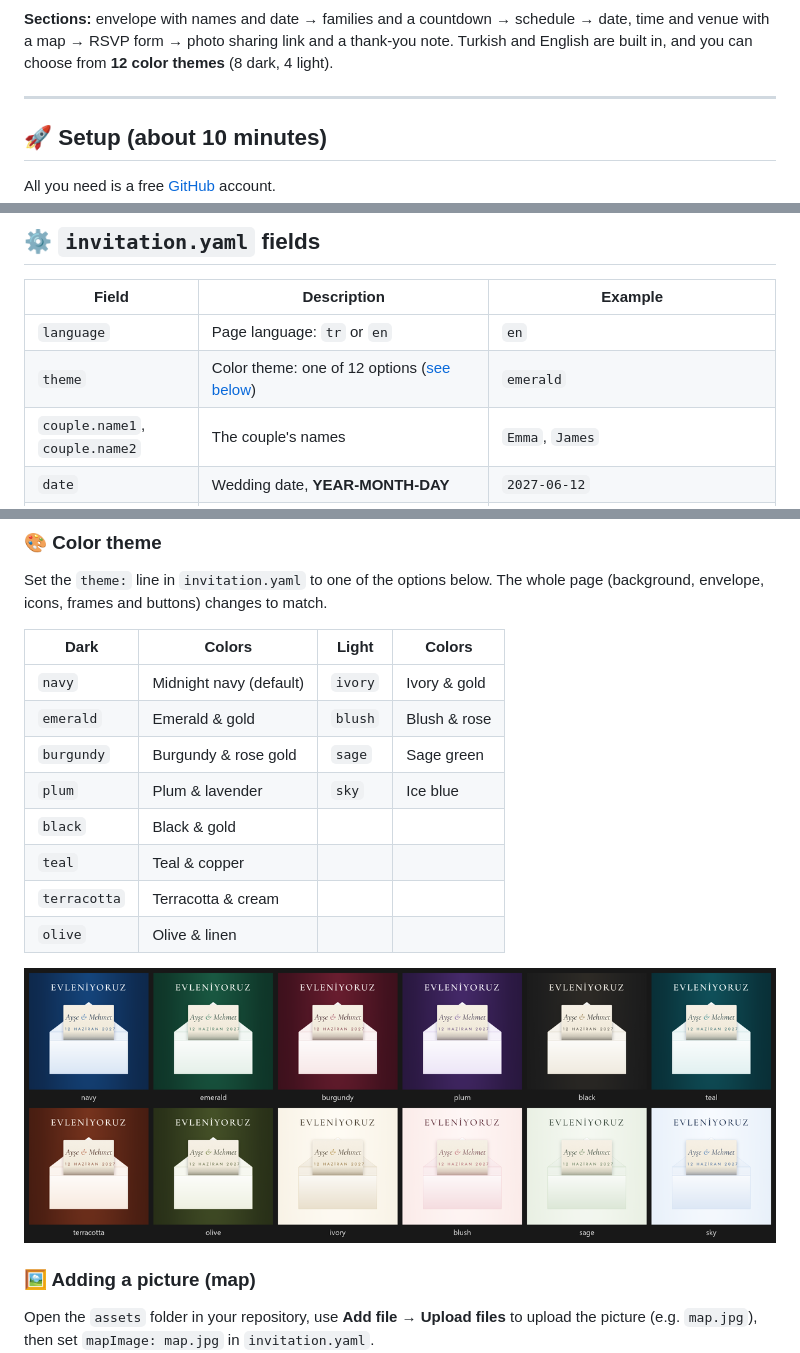
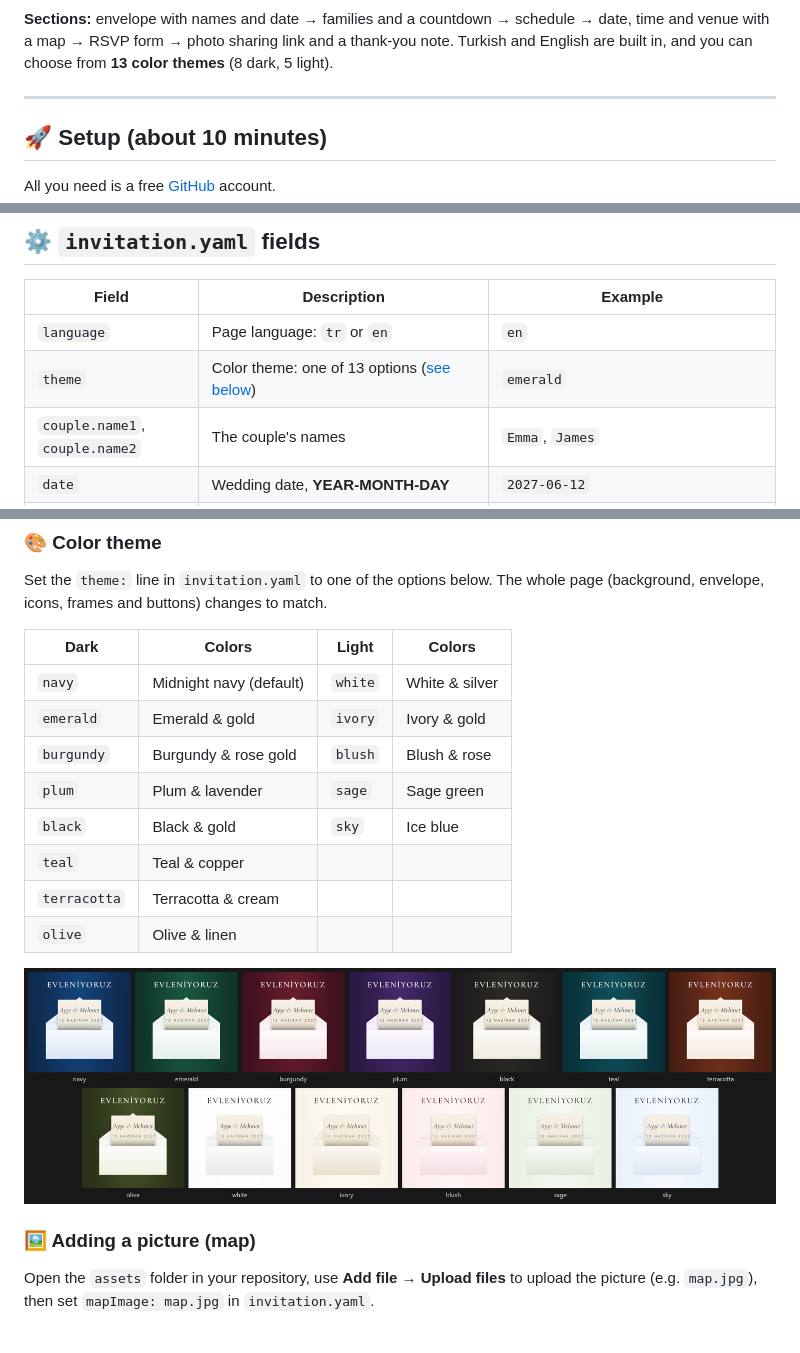
Before and after one commit to bbakim/wedding-invitation, a Markdown page: README.en.md, 3 parts joined by grey strips. GitHub-like rendering; pictures changed too: docs/themes.png; blank space fills up the shorter version.

```diff
--- a/README.en.md
+++ b/README.en.md
@@ -12,7 +12,7 @@ You set it up entirely in the browser, with nothing to install, and host it **fo
 
 **Sections:** envelope with names and date → families and a countdown → schedule →
 date, time and venue with a map → RSVP form → photo sharing link and a thank-you note.
-Turkish and English are built in, and you can choose from **12 color themes** (8 dark, 4 light).
+Turkish and English are built in, and you can choose from **13 color themes** (8 dark, 5 light).
 
 ---
 
@@ -87,7 +87,7 @@ Sheet columns: *Timestamp · First name · Last name · Attending · Guests · P
 | Field | Description | Example |
 |---|---|---|
 | `language` | Page language: `tr` or `en` | `en` |
-| `theme` | Color theme: one of 12 options ([see below](#-color-theme)) | `emerald` |
+| `theme` | Color theme: one of 13 options ([see below](#-color-theme)) | `emerald` |
 | `couple.name1`, `couple.name2` | The couple's names | `Emma`, `James` |
 | `date` | Wedding date, **YEAR-MONTH-DAY** | `2027-06-12` |
 | `time` | Wedding time, **in quotes** | `"19:00"` |
@@ -112,11 +112,11 @@ envelope, icons, frames and buttons) changes to match.
 
 | Dark | Colors | Light | Colors |
 |---|---|---|---|
-| `navy` | Midnight navy (default) | `ivory` | Ivory & gold |
-| `emerald` | Emerald & gold | `blush` | Blush & rose |
-| `burgundy` | Burgundy & rose gold | `sage` | Sage green |
-| `plum` | Plum & lavender | `sky` | Ice blue |
-| `black` | Black & gold | | |
+| `navy` | Midnight navy (default) | `white` | White & silver |
+| `emerald` | Emerald & gold | `ivory` | Ivory & gold |
+| `burgundy` | Burgundy & rose gold | `blush` | Blush & rose |
+| `plum` | Plum & lavender | `sage` | Sage green |
+| `black` | Black & gold | `sky` | Ice blue |
 | `teal` | Teal & copper | | |
 | `terracotta` | Terracotta & cream | | |
 | `olive` | Olive & linen | | |
```
Also changed, not shown: README.md (+7 -7 lines), 3 other files.
